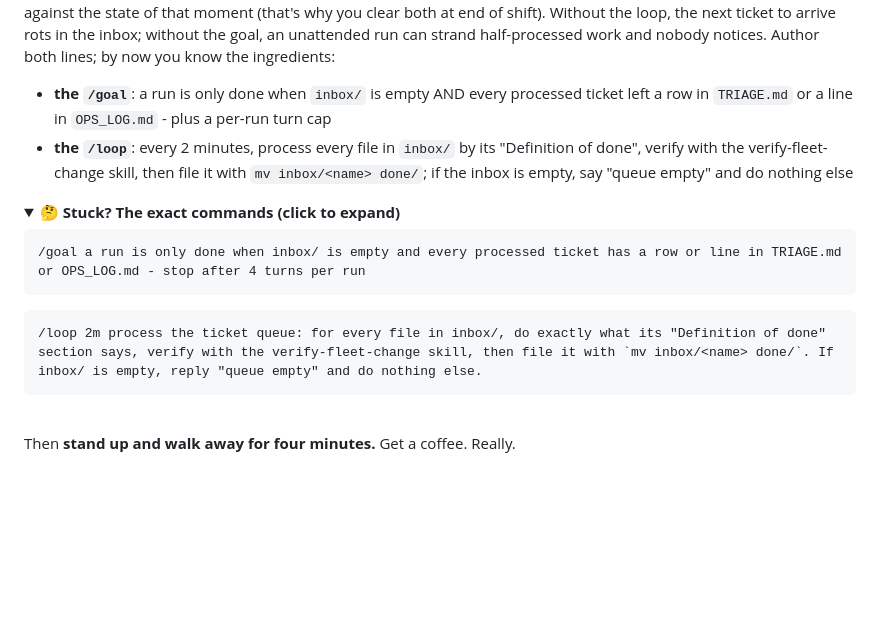
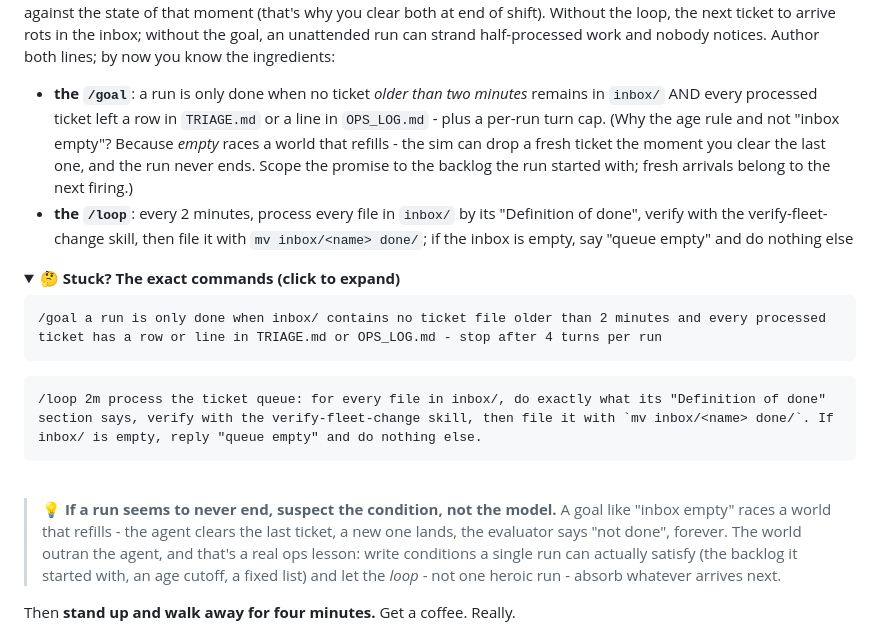
Before and after one commit to philberg-ant/fleetos-workshop-siemens, a Markdown page: 3_loops/README.md, the part around the change. GitHub-like rendering; folded sections open; blank space fills up the shorter version.

Commit message:
Race-proof the Step 4 goal: age cutoff instead of 'inbox empty'
Live dry run confirmed the predicted race: the simulator refills the
inbox about as fast as a run drains it, so 'a run is done when inbox/
is empty' never lets the run end (and a single relentless turn never
trips a turn cap). Condition on ticket age instead - the backlog the
run started with - and let the loop absorb fresh arrivals. Adds the
'world outran the agent' lesson box; updates the solution PROMPTS.

No-Verification-Needed: doc-only goal wording and lesson note

````diff
--- a/3_loops/README.md
+++ b/3_loops/README.md
@@ -504,9 +504,13 @@ ticket to arrive rots in the inbox; without the goal, an unattended run
 can strand half-processed work and nobody notices.
 Author both lines; by now you know the ingredients:
 
-- **the `/goal`**: a run is only done when `inbox/` is empty AND every
-  processed ticket left a row in `TRIAGE.md` or a line in `OPS_LOG.md` -
-  plus a per-run turn cap
+- **the `/goal`**: a run is only done when no ticket *older than two
+  minutes* remains in `inbox/` AND every processed ticket left a row in
+  `TRIAGE.md` or a line in `OPS_LOG.md` - plus a per-run turn cap.
+  (Why the age rule and not "inbox empty"? Because *empty* races a world
+  that refills - the sim can drop a fresh ticket the moment you clear the
+  last one, and the run never ends. Scope the promise to the backlog the
+  run started with; fresh arrivals belong to the next firing.)
 - **the `/loop`**: every 2 minutes, process every file in `inbox/` by its
   "Definition of done", verify with the verify-fleet-change skill, then
   file it with `mv inbox/<name> done/`; if the inbox is empty, say
@@ -516,7 +520,7 @@ Author both lines; by now you know the ingredients:
 <summary><strong>🤔 Stuck? The exact commands (click to expand)</strong></summary>
 
 ```
-/goal a run is only done when inbox/ is empty and every processed ticket has a row or line in TRIAGE.md or OPS_LOG.md - stop after 4 turns per run
+/goal a run is only done when inbox/ contains no ticket file older than 2 minutes and every processed ticket has a row or line in TRIAGE.md or OPS_LOG.md - stop after 4 turns per run
 ```
 
 ```
@@ -524,6 +528,14 @@ Author both lines; by now you know the ingredients:
 ```
 </details>
 <br>
+
+> 💡 **If a run seems to never end, suspect the condition, not the
+> model.** A goal like "inbox empty" races a world that refills - the
+> agent clears the last ticket, a new one lands, the evaluator says "not
+> done", forever. The world outran the agent, and that's a real ops
+> lesson: write conditions a single run can actually satisfy (the
+> backlog it started with, an age cutoff, a fixed list) and let the
+> *loop* - not one heroic run - absorb whatever arrives next.
 
 Then **stand up and walk away for four minutes.** Get a coffee. Really.
 
````
Also changed, not shown: 1 other file.
